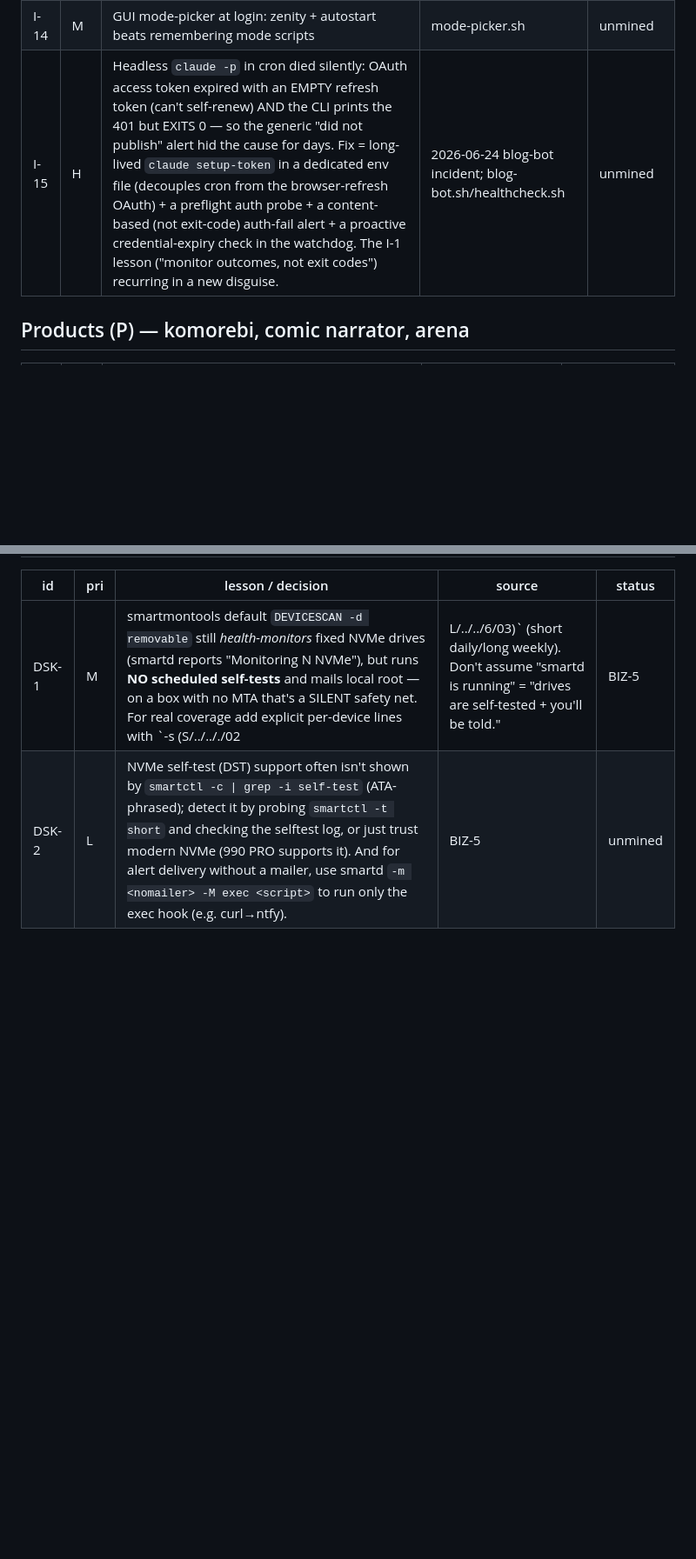
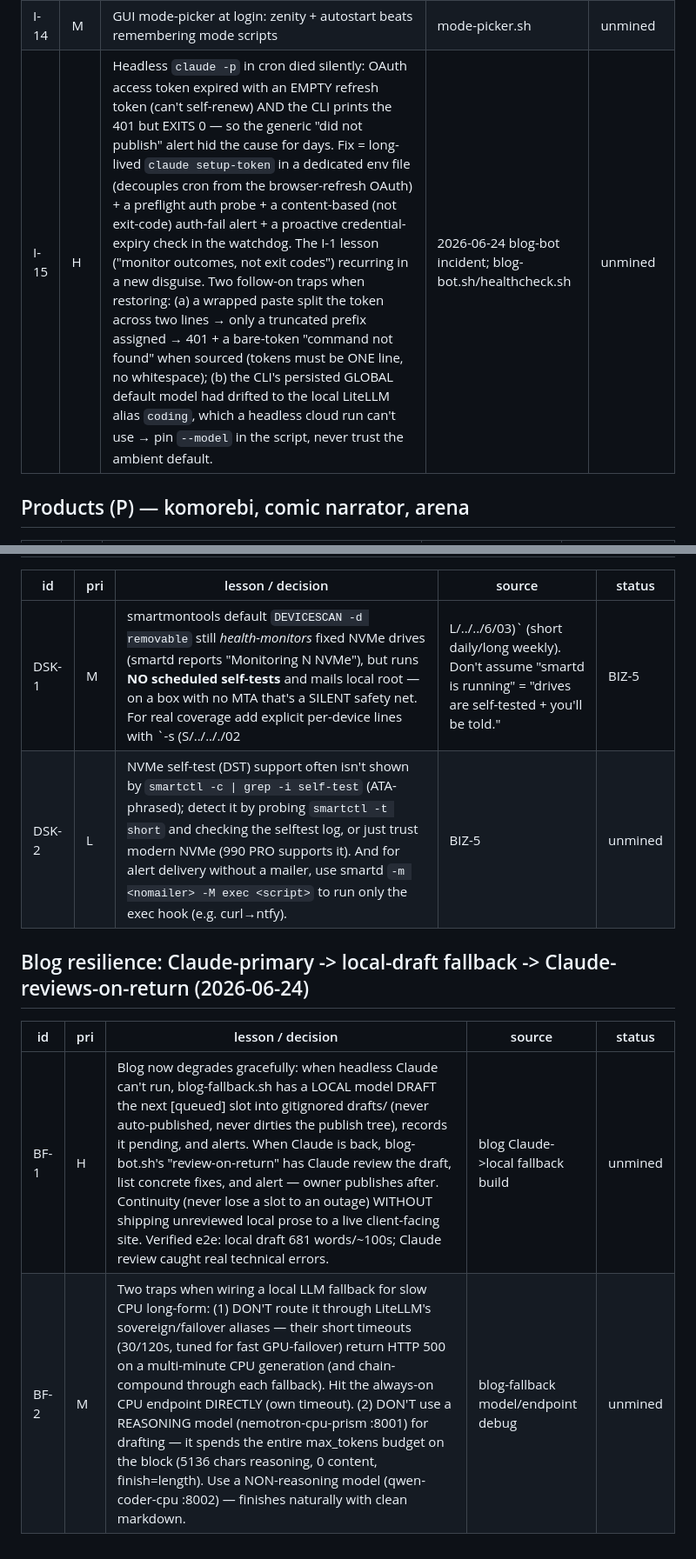
Before and after one commit to MushiSenpai/theinvalid-site, a Markdown page: pipeline/queue.md, 2 parts joined by grey strips. Shown at 87% size. Rendered like a GitHub page; blank space fills up the shorter version.

Commit message:
pipeline: §B lessons — blog Claude->local fallback + review-on-return
BF-1 graceful degradation (local draft when Claude down, Claude reviews on return);
BF-2 fallback gotchas (LiteLLM short-timeout 500 on CPU long-form; reasoning model
burns the token budget -> use qwen-coder-cpu :8002 direct).

Co-Authored-By: Claude Opus 4.8 <noreply@anthropic.com>

```diff
--- a/pipeline/queue.md
+++ b/pipeline/queue.md
@@ -241,7 +241,7 @@ Status: `unmined` → `queued` (promoted to §A) → `published` (date).
 | I-12 | M | Backup coverage inventory question: "can I re-download this?" — everything answering no goes in | backup.sh history | unmined |
 | I-13 | M | Docs referenced a script (agent-mode.sh) that never existed — phantom-reference drift | 2026-06-10 | unmined |
 | I-14 | M | GUI mode-picker at login: zenity + autostart beats remembering mode scripts | mode-picker.sh | unmined |
-| I-15 | H | Headless `claude -p` in cron died silently: OAuth access token expired with an EMPTY refresh token (can't self-renew) AND the CLI prints the 401 but EXITS 0 — so the generic "did not publish" alert hid the cause for days. Fix = long-lived `claude setup-token` in a dedicated env file (decouples cron from the browser-refresh OAuth) + a preflight auth probe + a content-based (not exit-code) auth-fail alert + a proactive credential-expiry check in the watchdog. The I-1 lesson ("monitor outcomes, not exit codes") recurring in a new disguise. | 2026-06-24 blog-bot incident; blog-bot.sh/healthcheck.sh | unmined |
+| I-15 | H | Headless `claude -p` in cron died silently: OAuth access token expired with an EMPTY refresh token (can't self-renew) AND the CLI prints the 401 but EXITS 0 — so the generic "did not publish" alert hid the cause for days. Fix = long-lived `claude setup-token` in a dedicated env file (decouples cron from the browser-refresh OAuth) + a preflight auth probe + a content-based (not exit-code) auth-fail alert + a proactive credential-expiry check in the watchdog. The I-1 lesson ("monitor outcomes, not exit codes") recurring in a new disguise. Two follow-on traps when restoring: (a) a wrapped paste split the token across two lines → only a truncated prefix assigned → 401 + a bare-token "command not found" when sourced (tokens must be ONE line, no whitespace); (b) the CLI's persisted GLOBAL default model had drifted to the local LiteLLM alias `coding`, which a headless cloud run can't use → pin `--model` in the script, never trust the ambient default. | 2026-06-24 blog-bot incident; blog-bot.sh/healthcheck.sh | unmined |
 
 ## Products (P) — komorebi, comic narrator, arena
 | id | pri | lesson / decision | source | status |
@@ -473,3 +473,9 @@ Status: `unmined` → `queued` (promoted to §A) → `published` (date).
 |---|---|---|---|---|
 | DSK-1 | M | smartmontools default `DEVICESCAN -d removable` still *health-monitors* fixed NVMe drives (smartd reports "Monitoring N NVMe"), but runs **NO scheduled self-tests** and mails local root — on a box with no MTA that's a SILENT safety net. For real coverage add explicit per-device lines with `-s (S/../.././02|L/../../6/03)` (short daily/long weekly). Don't assume "smartd is running" = "drives are self-tested + you'll be told." | BIZ-5 | unmined |
 | DSK-2 | L | NVMe self-test (DST) support often isn't shown by `smartctl -c \| grep -i self-test` (ATA-phrased); detect it by probing `smartctl -t short` and checking the selftest log, or just trust modern NVMe (990 PRO supports it). And for alert delivery without a mailer, use smartd `-m <nomailer> -M exec <script>` to run only the exec hook (e.g. curl→ntfy). | BIZ-5 | unmined |
+
+## Blog resilience: Claude-primary -> local-draft fallback -> Claude-reviews-on-return (2026-06-24)
+| id | pri | lesson / decision | source | status |
+|---|---|---|---|---|
+| BF-1 | H | Blog now degrades gracefully: when headless Claude can't run, blog-fallback.sh has a LOCAL model DRAFT the next [queued] slot into gitignored drafts/ (never auto-published, never dirties the publish tree), records it pending, and alerts. When Claude is back, blog-bot.sh's "review-on-return" has Claude review the draft, list concrete fixes, and alert — owner publishes after. Continuity (never lose a slot to an outage) WITHOUT shipping unreviewed local prose to a live client-facing site. Verified e2e: local draft 681 words/~100s; Claude review caught real technical errors. | blog Claude->local fallback build | unmined |
+| BF-2 | M | Two traps when wiring a local LLM fallback for slow CPU long-form: (1) DON'T route it through LiteLLM's sovereign/failover aliases — their short timeouts (30/120s, tuned for fast GPU-failover) return HTTP 500 on a multi-minute CPU generation (and chain-compound through each fallback). Hit the always-on CPU endpoint DIRECTLY (own timeout). (2) DON'T use a REASONING model (nemotron-cpu-prism :8001) for drafting — it spends the entire max_tokens budget on the <think> block (5136 chars reasoning, 0 content, finish=length). Use a NON-reasoning model (qwen-coder-cpu :8002) — finishes naturally with clean markdown. | blog-fallback model/endpoint debug | unmined |
```
